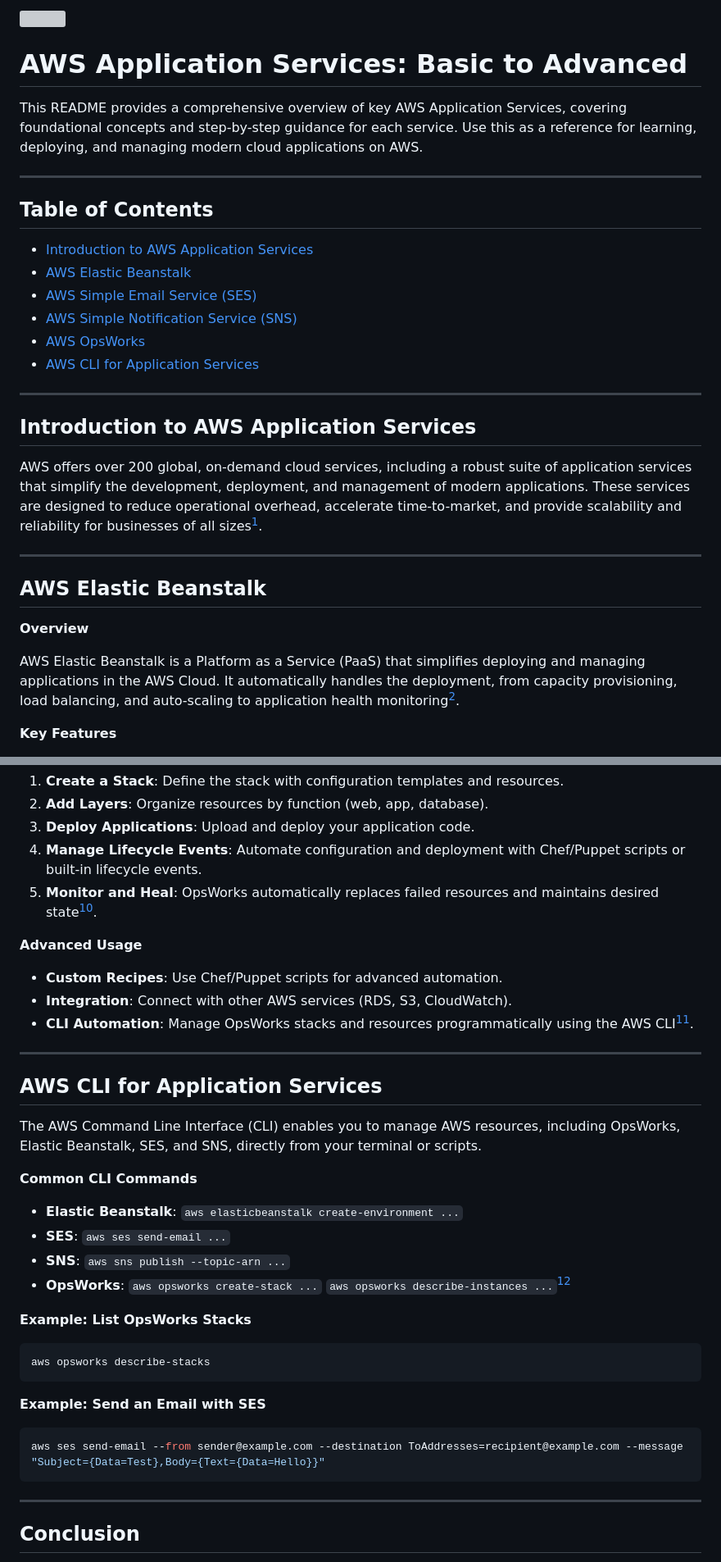
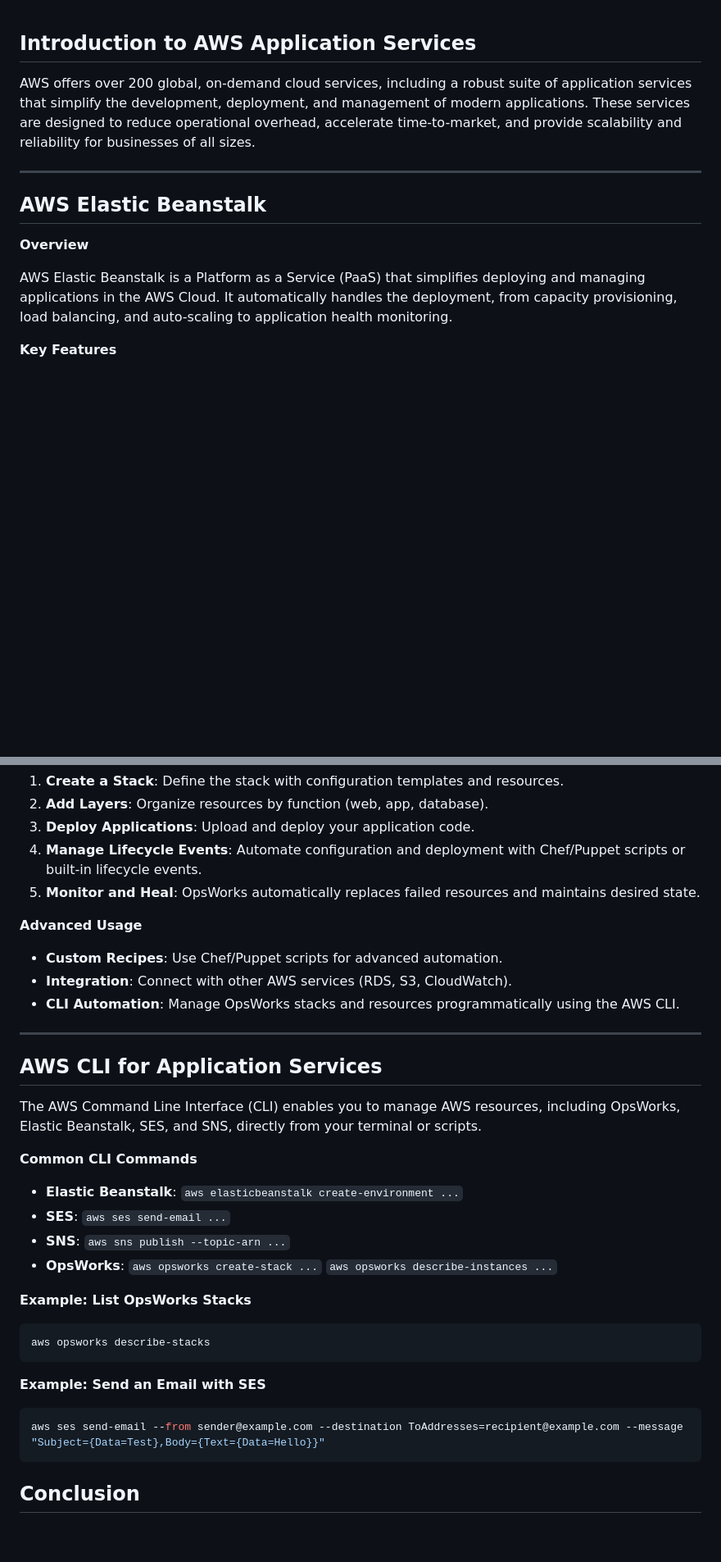
Before and after one commit to suyogkumawat/aws-concepts, a Markdown page: elasticbeanstalk.md, 2 parts joined by grey strips. Shown: that part at 82% size. Drawn GitHub-style; blank space fills up the shorter version; grey boxes are pictures that could not be loaded.

````diff
--- a/AWS Application Services_ Basic to Advanced.md
+++ b/elasticbeanstalk.md
@@ -1,25 +1,6 @@
-<img src="https://r2cdn.perplexity.ai/pplx-full-logo-primary-dark%402x.png" class="logo" width="120"/>
-
-# AWS Application Services: Basic to Advanced
-
-This README provides a comprehensive overview of key AWS Application Services, covering foundational concepts and step-by-step guidance for each service. Use this as a reference for learning, deploying, and managing modern cloud applications on AWS.
-
----
-
-## Table of Contents
-
-- [Introduction to AWS Application Services](#introduction-to-aws-application-services)
-- [AWS Elastic Beanstalk](#aws-elastic-beanstalk)
-- [AWS Simple Email Service (SES)](#aws-simple-email-service-ses)
-- [AWS Simple Notification Service (SNS)](#aws-simple-notification-service-sns)
-- [AWS OpsWorks](#aws-opsworks)
-- [AWS CLI for Application Services](#aws-cli-for-application-services)
-
----
-
 ## Introduction to AWS Application Services
 
-AWS offers over 200 global, on-demand cloud services, including a robust suite of application services that simplify the development, deployment, and management of modern applications. These services are designed to reduce operational overhead, accelerate time-to-market, and provide scalability and reliability for businesses of all sizes[^1].
+AWS offers over 200 global, on-demand cloud services, including a robust suite of application services that simplify the development, deployment, and management of modern applications. These services are designed to reduce operational overhead, accelerate time-to-market, and provide scalability and reliability for businesses of all sizes.
 
 ---
 
@@ -27,7 +8,7 @@ AWS offers over 200 global, on-demand cloud services, including a robust suite o
 
 **Overview**
 
-AWS Elastic Beanstalk is a Platform as a Service (PaaS) that simplifies deploying and managing applications in the AWS Cloud. It automatically handles the deployment, from capacity provisioning, load balancing, and auto-scaling to application health monitoring[^2].
+AWS Elastic Beanstalk is a Platform as a Service (PaaS) that simplifies deploying and managing applications in the AWS Cloud. It automatically handles the deployment, from capacity provisioning, load balancing, and auto-scaling to application health monitoring.
 
 **Key Features**
 
@@ -123,13 +104,13 @@ AWS OpsWorks is a configuration management service that uses Chef, Puppet, or it
 2. **Add Layers**: Organize resources by function (web, app, database).
 3. **Deploy Applications**: Upload and deploy your application code.
 4. **Manage Lifecycle Events**: Automate configuration and deployment with Chef/Puppet scripts or built-in lifecycle events.
-5. **Monitor and Heal**: OpsWorks automatically replaces failed resources and maintains desired state[^5].
+5. **Monitor and Heal**: OpsWorks automatically replaces failed resources and maintains desired state.
 
 **Advanced Usage**
 
 - **Custom Recipes**: Use Chef/Puppet scripts for advanced automation.
 - **Integration**: Connect with other AWS services (RDS, S3, CloudWatch).
-- **CLI Automation**: Manage OpsWorks stacks and resources programmatically using the AWS CLI[^6].
+- **CLI Automation**: Manage OpsWorks stacks and resources programmatically using the AWS CLI.
 
 ---
 
@@ -147,7 +128,7 @@ The AWS Command Line Interface (CLI) enables you to manage AWS resources, includ
 `aws sns publish --topic-arn ...`
 - **OpsWorks**:
 `aws opsworks create-stack ...`
-`aws opsworks describe-instances ...`[^6]
+`aws opsworks describe-instances ...`
 
 **Example: List OpsWorks Stacks**
 
@@ -161,8 +142,5 @@ aws opsworks describe-stacks
 aws ses send-email --from sender@example.com --destination ToAddresses=recipient@example.com --message "Subject={Data=Test},Body={Text={Data=Hello}}"
 ```
 
-
----
-
 ## Conclusion
 
````
Also changed, not shown: other parts of elasticbeanstalk.md (+4 -28 lines).
